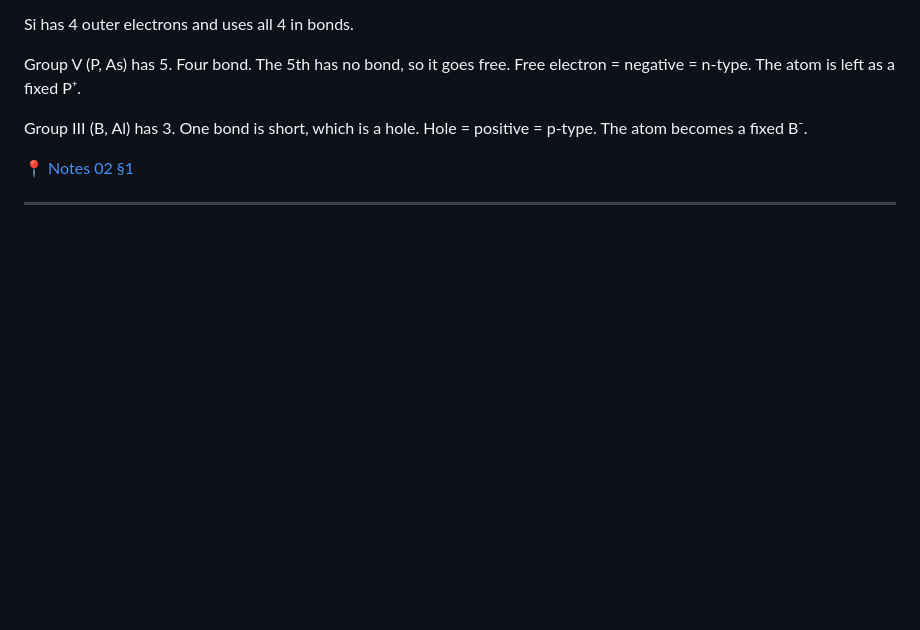
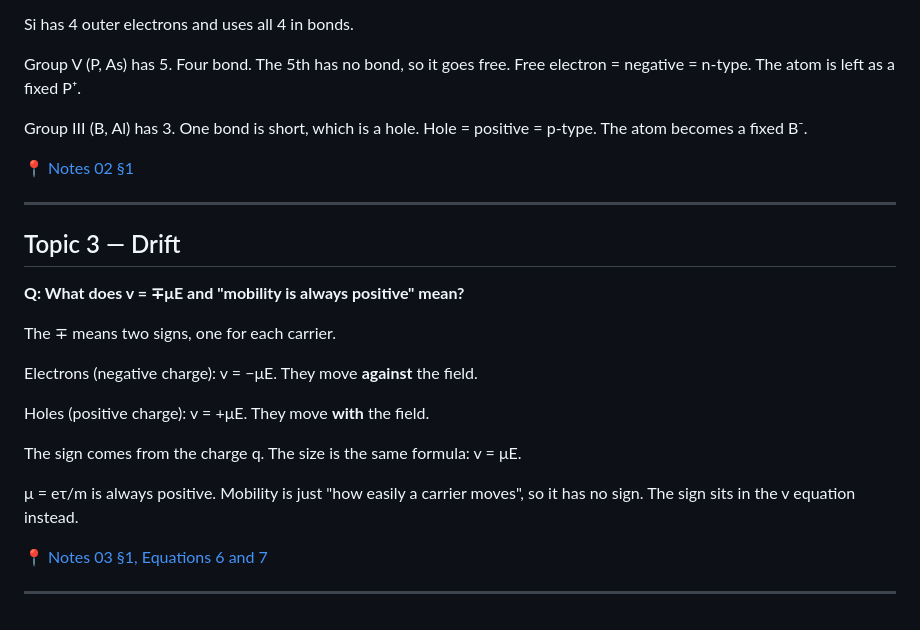
Before and after one commit to albinjoby82-ops/SSD_Lock-In, a Markdown page: questions-albin-asked.md, the part around the change. Drawn GitHub-style; blank space fills up the shorter version.

Commit message:
Log: drift sign question
Co-Authored-By: Claude Sonnet 5.5 <noreply@anthropic.com>
Claude-Session: https://claude.ai/code/session_01Uv9NyMSYRkNd4oSeQp9k8q

```diff
--- a/questions-albin-asked.md
+++ b/questions-albin-asked.md
@@ -114,3 +114,21 @@ Group III (B, Al) has 3. One bond is short, which is a hole. Hole = positive = p
 📍 [Notes 02 §1](notes/02-doping-carrier-concentration.md)
 
 ---
+
+## Topic 3 — Drift
+
+**Q: What does v = ∓μE and "mobility is always positive" mean?**
+
+The ∓ means two signs, one for each carrier.
+
+Electrons (negative charge): v = −μE. They move **against** the field.
+
+Holes (positive charge): v = +μE. They move **with** the field.
+
+The sign comes from the charge q. The size is the same formula: v = μE.
+
+μ = eτ/m is always positive. Mobility is just "how easily a carrier moves", so it has no sign. The sign sits in the v equation instead.
+
+📍 [Notes 03 §1, Equations 6 and 7](notes/03-drift.md)
+
+---
```
